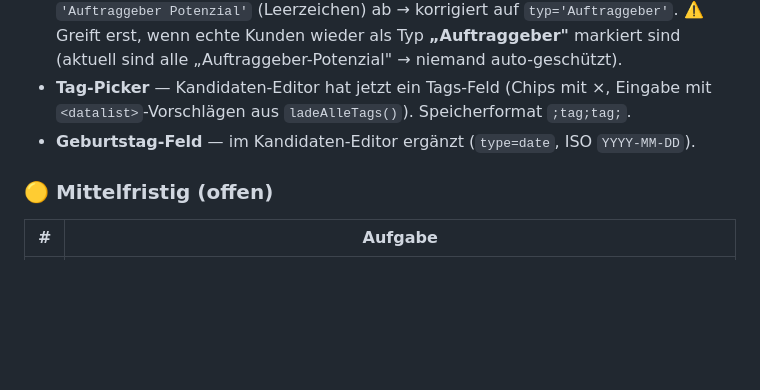
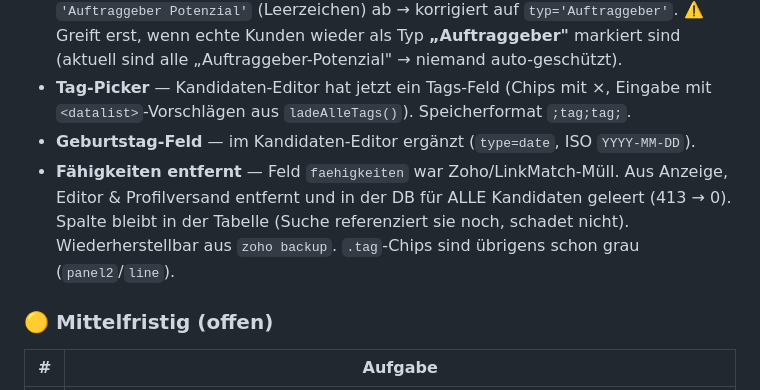
Before and after one commit to YavuzSenol/yavis, a Markdown page: UEBERGABE_YAVIS.md, the part around the change. Drawn GitHub-style; blank space fills up the shorter version.

Commit message:
Handover: Fähigkeiten entfernt + DB geleert (413 Kandidaten) dokumentiert
Co-Authored-By: Claude Opus 4.8 <noreply@anthropic.com>

```diff
--- a/UEBERGABE_YAVIS.md
+++ b/UEBERGABE_YAVIS.md
@@ -233,6 +233,7 @@ Falls Push hängt: GCM-Fenster → **„Sign in with a code"** → Code auf gith
 - **Abwerbeschutz-Automatik FIX** — `ladeAuftraggeberNamen()` fragte nie matchendes `'Auftraggeber Potenzial'` (Leerzeichen) ab → korrigiert auf `typ='Auftraggeber'`. ⚠️ Greift erst, wenn echte Kunden wieder als Typ **„Auftraggeber"** markiert sind (aktuell sind alle „Auftraggeber-Potenzial" → niemand auto-geschützt).
 - **Tag-Picker** — Kandidaten-Editor hat jetzt ein Tags-Feld (Chips mit ×, Eingabe mit `<datalist>`-Vorschlägen aus `ladeAlleTags()`). Speicherformat `;tag;tag;`.
 - **Geburtstag-Feld** — im Kandidaten-Editor ergänzt (`type=date`, ISO `YYYY-MM-DD`).
+- **Fähigkeiten entfernt** — Feld `faehigkeiten` war Zoho/LinkMatch-Müll. Aus Anzeige, Editor & Profilversand entfernt und in der DB für ALLE Kandidaten geleert (413 → 0). Spalte bleibt in der Tabelle (Suche referenziert sie noch, schadet nicht). Wiederherstellbar aus `zoho backup`. `.tag`-Chips sind übrigens schon grau (`panel2`/`line`).
 
 ### 🟡 Mittelfristig (offen)
 
```
